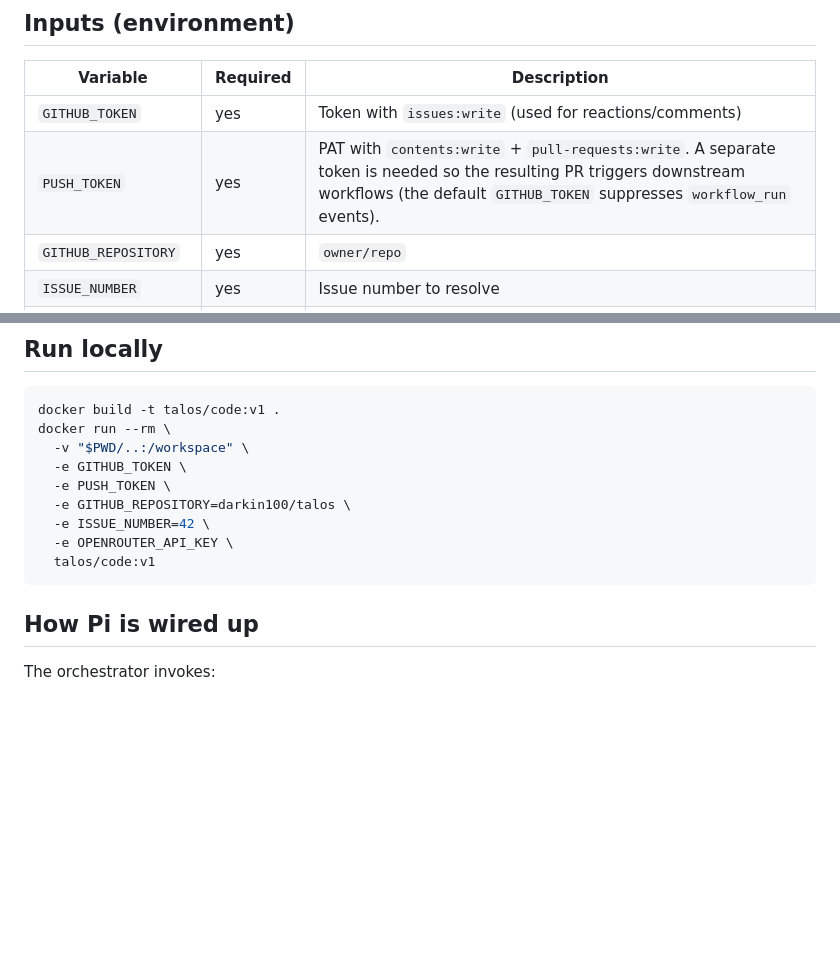
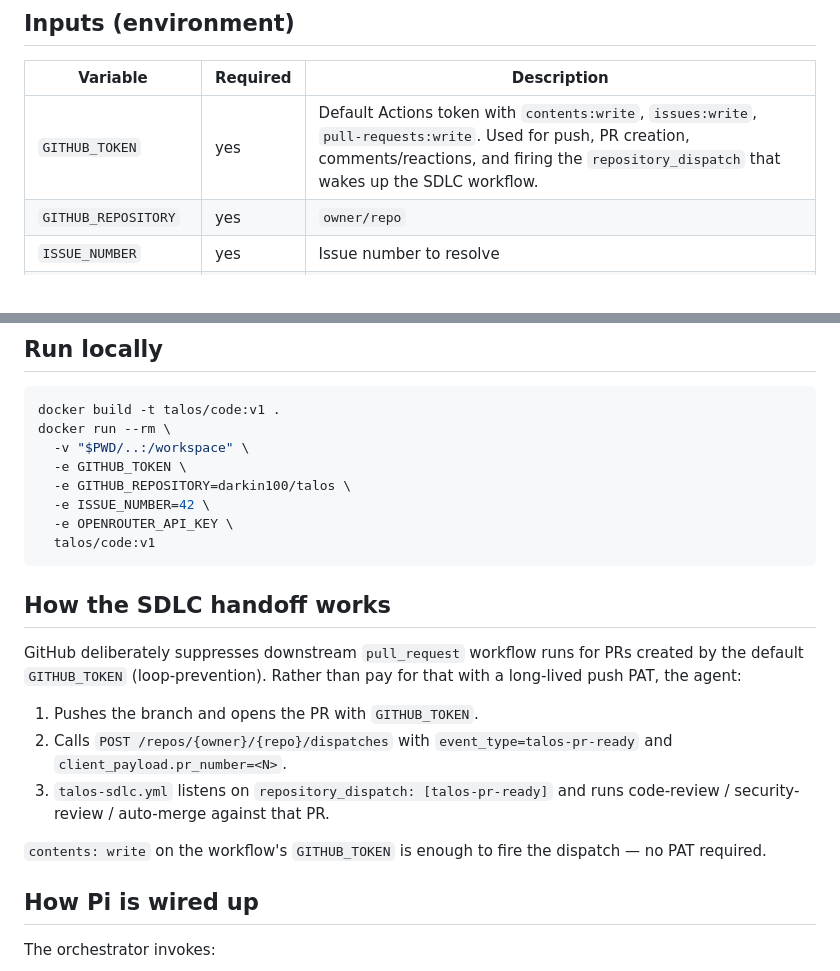
Before and after one commit to darkin100/talos, a Markdown page: agents/code/README.md, 2 parts joined by grey strips. Rendered like a GitHub page; blank space fills up the shorter version.

Commit message:
docs(code-agent): update README for GITHUB_TOKEN + dispatch model
The README still documented the old PUSH_TOKEN PAT after the workflow
moved to dispatch — drop the stale env row and local-run flag, and add
a "How the SDLC handoff works" section explaining why GITHUB_TOKEN is
sufficient.

````diff
--- a/agents/code/README.md
+++ b/agents/code/README.md
@@ -8,8 +8,7 @@ pull request. Triggered by an `@talos` mention in a comment on an issue.
 
 | Variable             | Required | Description                                                |
 |----------------------|----------|------------------------------------------------------------|
-| `GITHUB_TOKEN`       | yes      | Token with `issues:write` (used for reactions/comments)    |
-| `PUSH_TOKEN`         | yes      | PAT with `contents:write` + `pull-requests:write`. A separate token is needed so the resulting PR triggers downstream workflows (the default `GITHUB_TOKEN` suppresses `workflow_run` events). |
+| `GITHUB_TOKEN`       | yes      | Default Actions token with `contents:write`, `issues:write`, `pull-requests:write`. Used for push, PR creation, comments/reactions, and firing the `repository_dispatch` that wakes up the SDLC workflow. |
 | `GITHUB_REPOSITORY`  | yes      | `owner/repo`                                                |
 | `ISSUE_NUMBER`       | yes      | Issue number to resolve                                     |
 | `COMMENT_ID`         | no       | Id of the triggering `@talos` comment (for the eyes/rocket reactions) |
@@ -41,12 +40,26 @@ docker build -t talos/code:v1 .
 docker run --rm \
   -v "$PWD/..:/workspace" \
   -e GITHUB_TOKEN \
-  -e PUSH_TOKEN \
   -e GITHUB_REPOSITORY=darkin100/talos \
   -e ISSUE_NUMBER=42 \
   -e OPENROUTER_API_KEY \
   talos/code:v1
 ```
+
+## How the SDLC handoff works
+
+GitHub deliberately suppresses downstream `pull_request` workflow runs for
+PRs created by the default `GITHUB_TOKEN` (loop-prevention). Rather than
+pay for that with a long-lived push PAT, the agent:
+
+1. Pushes the branch and opens the PR with `GITHUB_TOKEN`.
+2. Calls `POST /repos/{owner}/{repo}/dispatches` with
+   `event_type=talos-pr-ready` and `client_payload.pr_number=<N>`.
+3. `talos-sdlc.yml` listens on `repository_dispatch: [talos-pr-ready]`
+   and runs code-review / security-review / auto-merge against that PR.
+
+`contents: write` on the workflow's `GITHUB_TOKEN` is enough to fire the
+dispatch — no PAT required.
 
 ## How Pi is wired up
 
````
